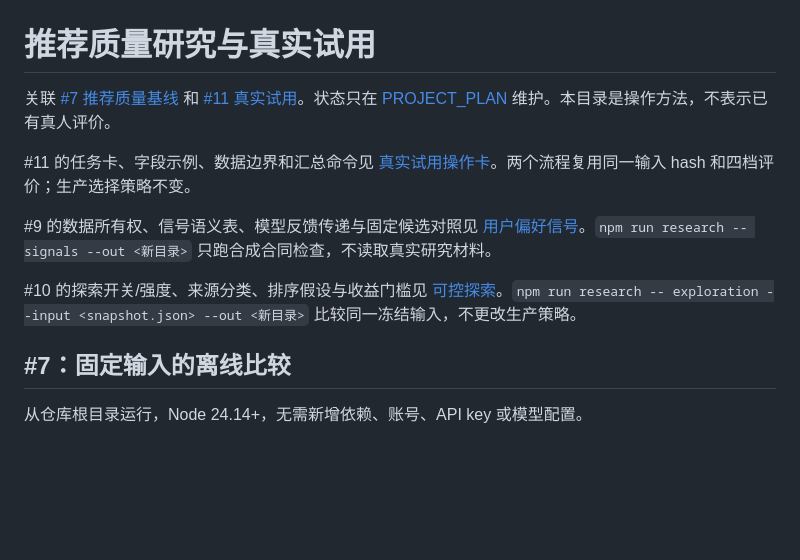
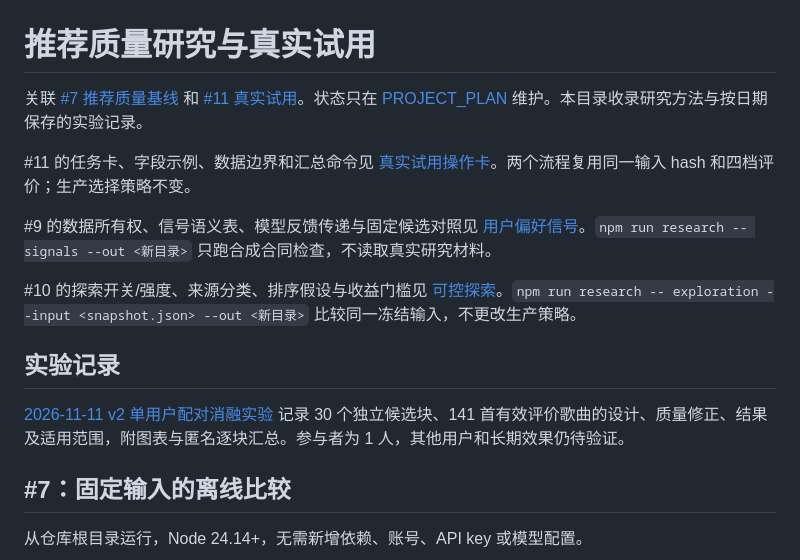
Before and after one commit to A7m0spHere/dsh-feiyuFM, a Markdown page: docs/research/README.md, the part around the change. Rendered like a GitHub page; blank space fills up the shorter version.

```diff
--- a/docs/research/README.md
+++ b/docs/research/README.md
@@ -1,12 +1,16 @@
 # 推荐质量研究与真实试用
 
-关联 [#7 推荐质量基线](https://github.com/A7m0spHere/dsh-feiyuFM/issues/7) 和 [#11 真实试用](https://github.com/A7m0spHere/dsh-feiyuFM/issues/11)。状态只在 [PROJECT_PLAN](../PROJECT_PLAN.md) 维护。本目录是操作方法，不表示已有真人评价。
+关联 [#7 推荐质量基线](https://github.com/A7m0spHere/dsh-feiyuFM/issues/7) 和 [#11 真实试用](https://github.com/A7m0spHere/dsh-feiyuFM/issues/11)。状态只在 [PROJECT_PLAN](../PROJECT_PLAN.md) 维护。本目录收录研究方法与按日期保存的实验记录。
 
 #11 的任务卡、字段示例、数据边界和汇总命令见 [真实试用操作卡](TRIAL.md)。两个流程复用同一输入 hash 和四档评价；生产选择策略不变。
 
 #9 的数据所有权、信号语义表、模型反馈传递与固定候选对照见 [用户偏好信号](PREFERENCE_SIGNALS.md)。`npm run research -- signals --out <新目录>` 只跑合成合同检查，不读取真实研究材料。
 
 #10 的探索开关/强度、来源分类、排序假设与收益门槛见 [可控探索](EXPLORATION.md)。`npm run research -- exploration --input <snapshot.json> --out <新目录>` 比较同一冻结输入，不更改生产策略。
+
+## 实验记录
+
+[2026-11-11 v2 单用户配对消融实验](ABLATION_V2_20261111.md) 记录 30 个独立候选块、141 首有效评价歌曲的设计、质量修正、结果及适用范围，附图表与匿名逐块汇总。参与者为 1 人，其他用户和长期效果仍待验证。
 
 ## #7：固定输入的离线比较
 
```
Also changed, not shown: README.md (+6 -0 lines), docs/PROJECT_PLAN.md (+2 -1 lines), docs/research/ABLATION_V2_20261111.md (added, +94 -0 lines), docs/research/assets/ABLATION_V2_20261111.png (added), 1 other file.
